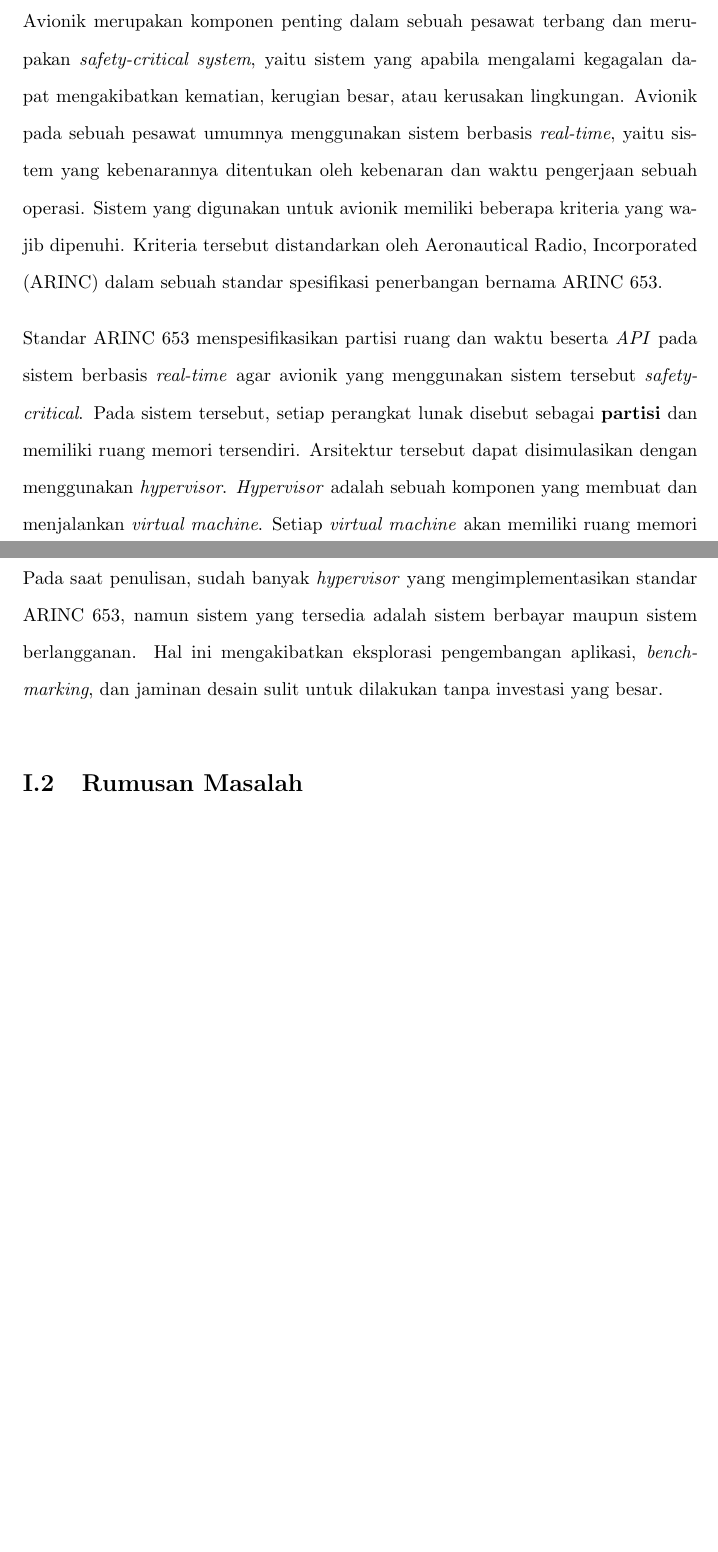
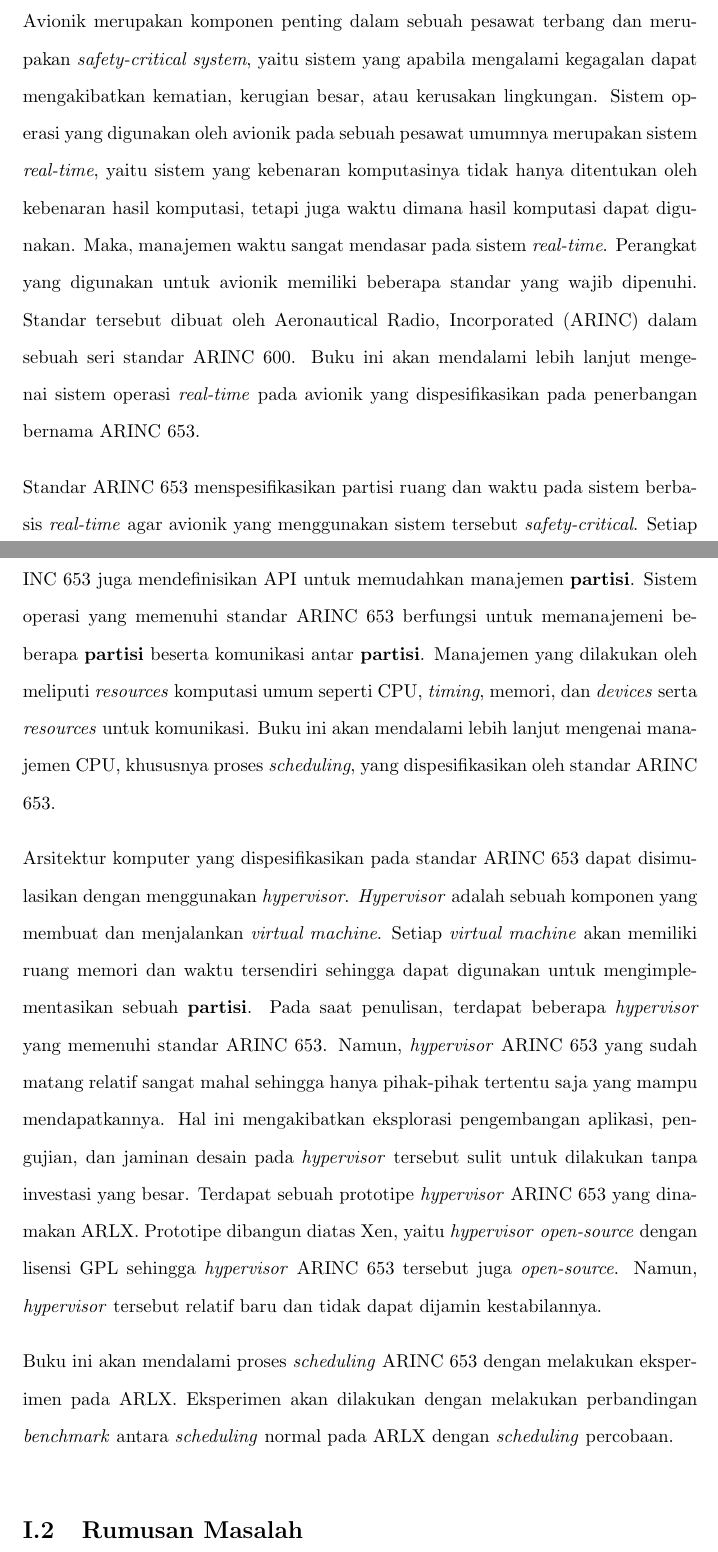
Before and after one commit to aufarg/final-project, a LaTeX document (docs/document.tex, which reads docs/chapters/introduction.tex): two parts of pages 2 and 3 of 11, joined at a grey line, cut so that both start at the same text, the shorter picture padded with empty space. Compiled offline with pdfLaTeX.

Commit message:
update 'latar belakang' and use of terms

```diff
--- a/docs/chapters/introduction.tex
+++ b/docs/chapters/introduction.tex
@@ -2,36 +2,58 @@
 
 \section{Latar Belakang}
 
+% Avionik
 Sistem penerbangan atau avionik adalah sistem yang terdiri dari perangkat elektronik yang digunakan pada pesawat terbang
 atau satelit. Avionik berfungsi untuk memberikan fasilitas untuk mengoperasikan pesawat terbang. Sistem yang termasuk
 dalam avionik adalah sistem komunikasi, navigasi, \textit{dashboard} untuk manajemen sistem, dan sistem-sistem yang
 dipasang pada pesawat terbang untuk melakukan fungsionalitas tersendiri.
 
+%  Design-issues pada avionik
 Avionik merupakan komponen penting dalam sebuah pesawat terbang dan merupakan \textit{safety-critical system}, yaitu
-sistem yang apabila mengalami kegagalan dapat mengakibatkan kematian, kerugian besar, atau kerusakan lingkungan. Avionik
-pada sebuah pesawat umumnya menggunakan sistem berbasis \textit{real-time}, yaitu sistem yang kebenarannya
-ditentukan oleh kebenaran dan waktu pengerjaan sebuah operasi. Sistem yang digunakan untuk avionik memiliki
-beberapa kriteria yang wajib dipenuhi. Kriteria tersebut distandarkan oleh Aeronautical Radio, Incorporated (ARINC)
-dalam sebuah standar spesifikasi penerbangan bernama ARINC 653.
+sistem yang apabila mengalami kegagalan dapat mengakibatkan kematian, kerugian besar, atau kerusakan lingkungan. Sistem
+operasi yang digunakan oleh avionik pada sebuah pesawat umumnya merupakan sistem \textit{real-time}, yaitu sistem
+yang kebenaran komputasinya tidak hanya ditentukan oleh kebenaran hasil komputasi, tetapi juga waktu dimana hasil
+komputasi dapat digunakan. % TODO: Cite Shin, K.G for RTC
+Maka, manajemen waktu sangat mendasar pada sistem \textit{real-time}. Perangkat yang digunakan untuk avionik memiliki
+beberapa standar yang wajib dipenuhi.  Standar tersebut dibuat oleh Aeronautical Radio, Incorporated (ARINC) dalam
+sebuah seri standar ARINC 600. Buku ini akan mendalami lebih lanjut mengenai sistem operasi \textit{real-time} pada
+avionik yang dispesifikasikan pada penerbangan bernama ARINC 653.
 
-Standar ARINC 653 menspesifikasikan partisi ruang dan waktu beserta \textit{API} pada sistem berbasis \textit{real-time} agar avionik yang
-menggunakan sistem tersebut \textit{safety-critical}. Pada sistem tersebut, setiap perangkat lunak disebut
-sebagai \textbf{partisi} dan memiliki ruang memori tersendiri. Arsitektur tersebut dapat disimulasikan dengan
-menggunakan \textit{hypervisor}. \textit{Hypervisor} adalah sebuah komponen yang membuat dan menjalankan \textit{virtual
-machine}. Setiap \textit{virtual machine} akan memiliki ruang memori tersendiri sehingga dapat digunakan untuk
-mengimplementasikan sebuah \textbf{partisi}.
+% ARINC 653
+Standar ARINC 653 menspesifikasikan partisi ruang dan waktu pada sistem berbasis \textit{real-time} agar avionik yang
+menggunakan sistem tersebut \textit{safety-critical}. Setiap proses perangkat lunak disebut sebagai \textbf{partisi}.
+Selain spesifikasi \textbf{partisi}, ARINC 653 juga mendefinisikan API untuk memudahkan manajemen \textbf{partisi}.
+Sistem operasi yang memenuhi standar ARINC 653 berfungsi untuk memanajemeni beberapa \textbf{partisi} beserta
+komunikasi antar \textbf{partisi}. Manajemen yang dilakukan oleh meliputi \textit{resources} komputasi umum seperti CPU,
+\textit{timing}, memori, dan \textit{devices} serta \textit{resources} untuk komunikasi. Buku ini akan mendalami lebih
+lanjut mengenai manajemen CPU, khususnya proses \textit{scheduling}, yang dispesifikasikan oleh standar ARINC 653.
 
-Pada saat penulisan, sudah banyak \textit{hypervisor} yang mengimplementasikan standar ARINC 653, namun sistem yang
-tersedia adalah sistem berbayar maupun sistem berlangganan. Hal ini mengakibatkan eksplorasi pengembangan aplikasi,
-\textit{benchmarking}, dan jaminan desain sulit untuk dilakukan tanpa investasi yang besar.
+% Hypervisor
+Arsitektur komputer yang dispesifikasikan pada standar ARINC 653 dapat disimulasikan dengan menggunakan
+\textit{hypervisor}. \textit{Hypervisor} adalah sebuah komponen yang membuat dan menjalankan \textit{virtual machine}.
+Setiap \textit{virtual machine} akan memiliki ruang memori dan waktu tersendiri sehingga dapat digunakan untuk
+mengimplementasikan sebuah \textbf{partisi}. Pada saat penulisan, terdapat beberapa \textit{hypervisor} yang memenuhi
+standar ARINC 653.  Namun, \textit{hypervisor} ARINC 653 yang sudah matang relatif sangat mahal sehingga hanya
+pihak-pihak tertentu saja yang mampu mendapatkannya. Hal ini mengakibatkan eksplorasi pengembangan aplikasi, pengujian,
+dan jaminan desain pada \textit{hypervisor} tersebut sulit untuk dilakukan tanpa investasi yang besar. Terdapat sebuah
+prototipe \textit{hypervisor} ARINC 653 yang dinamakan ARLX. Prototipe dibangun diatas Xen, yaitu \textit{hypervisor}
+\textit{open-source} dengan lisensi GPL sehingga \textit{hypervisor} ARINC 653 tersebut juga \textit{open-source}.
+Namun, \textit{hypervisor} tersebut relatif baru dan tidak dapat dijamin kestabilannya.
+
+% Purpose
+Buku ini akan mendalami proses \textit{scheduling} ARINC 653 dengan melakukan eksperimen pada ARLX. Eksperimen akan
+dilakukan dengan melakukan perbandingan \textit{benchmark} antara \textit{scheduling} normal pada ARLX dengan
+\textit{scheduling} percobaan.
 
 \section{Rumusan Masalah}
 
+% TODO: Fix this
 Perumusan masalah dari uraian latar belakang adalah tidak adanya implementasi \textit{hypervisor} yang memenuhi kriteria
 pada spesifikasi ARINC 653 yang bersifat \textit{free} dan \textit{open source}.
 
 \section{Tujuan}
 
+% TODO: Fix this
 Berdasarkan rumusan masalah yang ada, tujuan yang ingin dicapai adalah melakukan implementasi \textit{API} yang
 yang dispesifikasikan pada standar ARINC 653 pada \textit{hypervisor} yang bersifat \textit{free} dan \textit{open
 source}.
```
Also changed, not shown: docs/chapters/literature_study.tex (+3 -3 lines).
